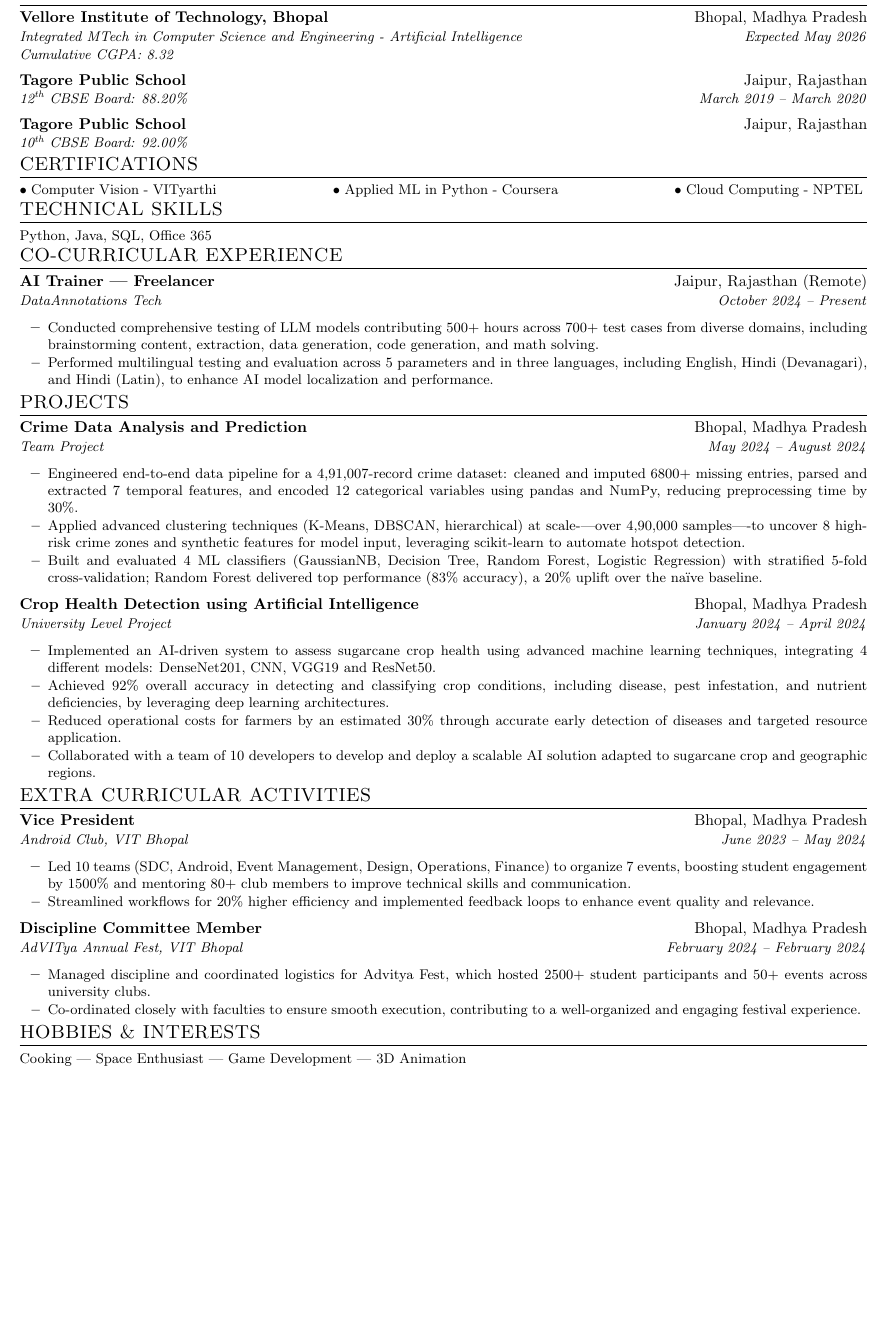
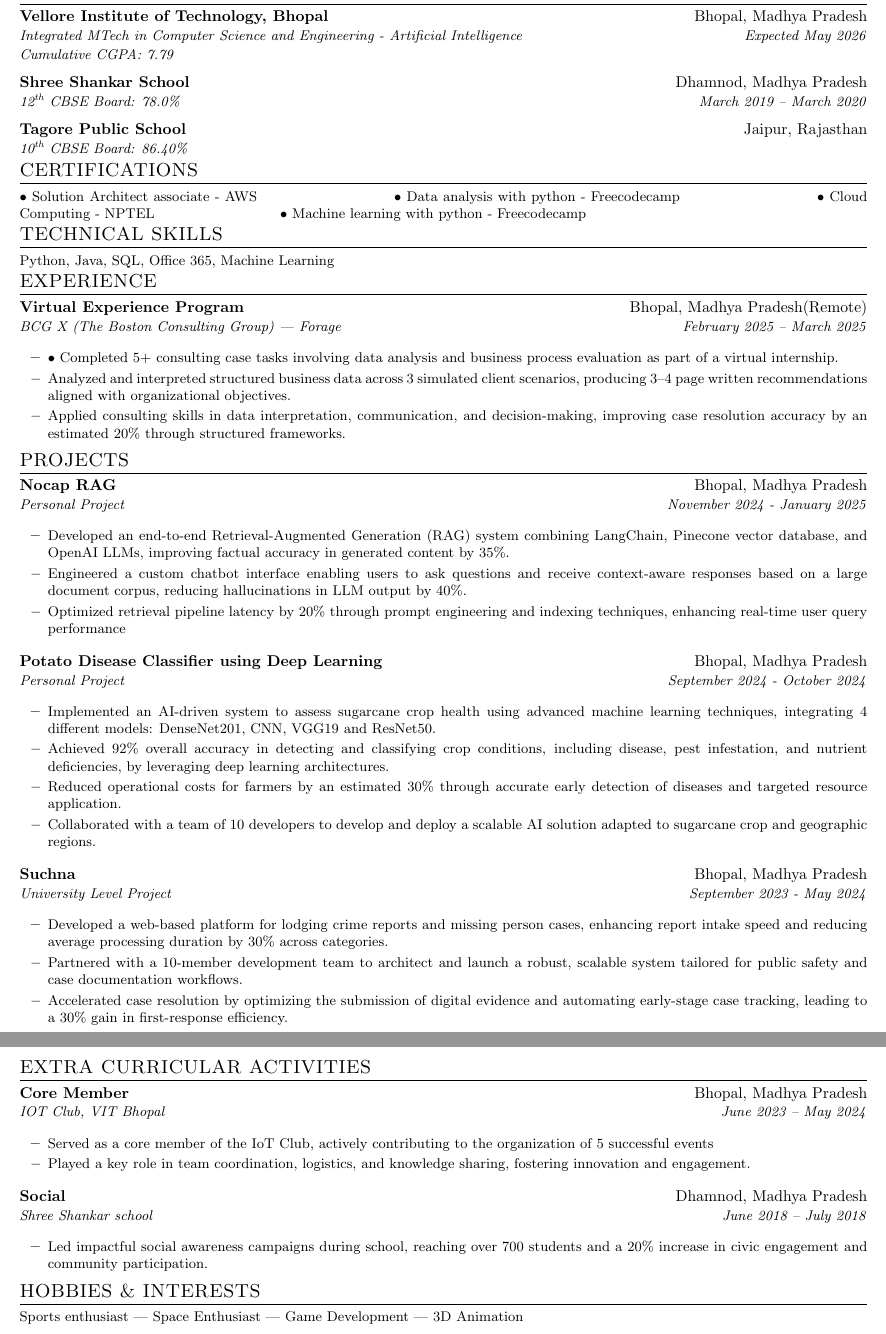
Before and after one commit to Rathod-shubhamm/Shubham-Resume, a LaTeX CV (Akshit_Resume.tex): part of the page before the commit and two parts of pages 1 and 2 of 2 after it, the two joined at a grey line, cut so that both start at the same text, the shorter picture padded with empty space. Compiled offline with pdfLaTeX.

Commit message:
Update Shubham_Resume.tex

```diff
--- a/Akshit_Resume.tex
+++ b/Akshit_Resume.tex
@@ -96,36 +96,41 @@
     \resumeSubheadingWithCGPA
       {Vellore Institute of Technology, Bhopal}{Bhopal, Madhya Pradesh}
       {Integrated MTech in Computer Science and Engineering - Artificial Intelligence}{Expected May 2026}
-      {Cumulative CGPA: 8.32}
+      {Cumulative CGPA: 7.79}
+    \resumeSubheading
+      {Shree Shankar School}{Dhamnod, Madhya Pradesh}
+      {12\textsuperscript{th} CBSE Board: 78.0\%}{March 2019 -- March 2020}
     \resumeSubheading
       {Tagore Public School}{Jaipur, Rajasthan}
-      {12\textsuperscript{th} CBSE Board: 88.20\%}{March 2019 -- March 2020}
-    \resumeSubheading
-      {Tagore Public School}{Jaipur, Rajasthan}
-      {10\textsuperscript{th} CBSE Board: 92.00\%}{}
+      {10\textsuperscript{th} CBSE Board: 86.40\%}{}
   \resumeSubHeadingListEnd
 
 %-----------CERTIFICATIONS-----------
 \section{CERTIFICATIONS}
   \resumeSubHeadingListStart
-      \resumeItem{• Computer Vision - VITyarthi ~~~~~~~~~~~~~~~~~~~~~~~~ • Applied ML in Python - Coursera ~~~~~~~~~~~~~~~~~~~~~~~~ • Cloud Computing - NPTEL}
+      \resumeItem{• Solution Architect associate - AWS  ~~~~~~~~~~~~~~~~~~~~~~~~ • Data analysis with python - Freecodecamp
+ ~~~~~~~~~~~~~~~~~~~~~~~~ • Cloud Computing - NPTEL ~~~~~~~~~~~~~~~~~~~~~~~~ • Machine learning with python - Freecodecamp
+}
   \resumeSubHeadingListEnd
 
 %-----------TECHNICAL SKILLS-----------
 \section{TECHNICAL SKILLS}
   \resumeSubHeadingListStart
-    \resumeItem{Python, Java, SQL, Office 365}
+    \resumeItem{Python, Java, SQL, Office 365, Machine Learning}
   \resumeSubHeadingListEnd
 
 %-----------CO-CURRICULAR EXPERIENCE-----------
-\section{CO-CURRICULAR EXPERIENCE}
+\section{EXPERIENCE}
   \resumeSubHeadingListStart
     \resumeSubheading
-      {AI Trainer | Freelancer}{Jaipur, Rajasthan (Remote)}
-      {DataAnnotations Tech}{October 2024 -- Present}
+      {Virtual Experience Program}{Bhopal, Madhya Pradesh(Remote)}
+      {BCG X (The Boston Consulting Group) | Forage}{February 2025 -- March 2025}
       \resumeItemListStart
-        \resumeItem{Conducted comprehensive testing of LLM models contributing 500+ hours across 700+ test cases from diverse domains, including brainstorming content, extraction, data generation, code generation, and math solving.}
-        \resumeItem{Performed multilingual testing and evaluation across 5 parameters and in three languages, including English, Hindi (Devanagari), and Hindi (Latin), to enhance AI model localization and performance.}
+        \resumeItem{• Completed 5+ consulting case tasks involving data analysis and business process evaluation as part of a virtual internship.}
+        \resumeItem{Analyzed and interpreted structured business data across 3 simulated client scenarios, producing 3–4 page written
+recommendations aligned with organizational objectives.}
+        \resumeItem{Applied consulting skills in data interpretation, communication, and decision-making, improving case resolution accuracy
+by an estimated 20\% through structured frameworks.}
       \resumeItemListEnd
   \resumeSubHeadingListEnd
 
@@ -133,21 +138,29 @@
 \section{PROJECTS}
   \resumeSubHeadingListStart
     \resumeSubheading
-      {Crime Data Analysis and Prediction}{Bhopal, Madhya Pradesh}
-      {Team Project}{May 2024 -- August 2024}
+      {Nocap RAG }{Bhopal, Madhya Pradesh}
+      {Personal Project}{November 2024 - January 2025}
       \resumeItemListStart
-        \resumeItem{Engineered end-to-end data pipeline for a 4,91,007-record crime dataset: cleaned and imputed 6800+ missing entries, parsed and extracted 7 temporal features, and encoded 12 categorical variables using pandas and NumPy, reducing preprocessing time by 30\%.}
-        \resumeItem{Applied advanced clustering techniques (K-Means, DBSCAN, hierarchical) at scale-—over 4,90,000 samples—-to uncover 8 high-risk crime zones and synthetic features for model input, leveraging scikit-learn to automate hotspot detection.}
-        \resumeItem{Built and evaluated 4 ML classifiers (GaussianNB, Decision Tree, Random Forest, Logistic Regression) with stratified 5-fold cross-validation; Random Forest delivered top performance (83\% accuracy), a 20\% uplift over the naïve baseline.}
+        \resumeItem{Developed an end-to-end Retrieval-Augmented Generation (RAG) system combining LangChain, Pinecone vector database, and OpenAI LLMs, improving factual accuracy in generated content by 35\%.}
+        \resumeItem{Engineered a custom chatbot interface enabling users to ask questions and receive context-aware responses based on a large document corpus, reducing hallucinations in LLM output by 40\%.}
+        \resumeItem{Optimized retrieval pipeline latency by 20\% through prompt engineering and indexing techniques, enhancing real-time user query performance}
       \resumeItemListEnd
     \resumeSubheading
-      {Crop Health Detection using Artificial Intelligence}{Bhopal, Madhya Pradesh}
-      {University Level Project}{January 2024 -- April 2024}
+      {Potato Disease Classifier using Deep Learning}{Bhopal, Madhya Pradesh}
+      {Personal Project}{September 2024 - October 2024}
       \resumeItemListStart
         \resumeItem{Implemented an AI-driven system to assess sugarcane crop health using advanced machine learning techniques, integrating 4 different models: DenseNet201, CNN, VGG19 and ResNet50.}
         \resumeItem{Achieved 92\% overall accuracy in detecting and classifying crop conditions, including disease, pest infestation, and nutrient deficiencies, by leveraging deep learning architectures.}
         \resumeItem{Reduced operational costs for farmers by an estimated 30\% through accurate early detection of diseases and targeted resource application.}
         \resumeItem{Collaborated with a team of 10 developers to develop and deploy a scalable AI solution adapted to sugarcane crop and geographic regions.}
+      \resumeItemListEnd
+       \resumeSubheading
+      {Suchna}{Bhopal, Madhya Pradesh}
+      {University Level Project}{September 2023 - May 2024}
+      \resumeItemListStart
+        \resumeItem{Developed a web-based platform for lodging crime reports and missing person cases, enhancing report intake speed and reducing average processing duration by 30\% across categories.}
+        \resumeItem{Partnered with a 10-member development team to architect and launch a robust, scalable system tailored for public safety and case documentation workflows.}
+        \resumeItem{Accelerated case resolution by optimizing the submission of digital evidence and automating early-stage case tracking, leading to a 30\% gain in first-response efficiency.}
       \resumeItemListEnd
   \resumeSubHeadingListEnd
 
@@ -155,25 +168,25 @@
 \section{EXTRA CURRICULAR ACTIVITIES}
   \resumeSubHeadingListStart
     \resumeSubheading
-      {Vice President}{Bhopal, Madhya Pradesh}
-      {Android Club, VIT Bhopal}{June 2023 -- May 2024}
+      {Core Member}{Bhopal, Madhya Pradesh}
+      {IOT Club, VIT Bhopal}{June 2023 -- May 2024}
       \resumeItemListStart
-        \resumeItem{Led 10 teams (SDC, Android, Event Management, Design, Operations, Finance) to organize 7 events, boosting student engagement by 1500\% and mentoring 80+ club members to improve technical skills and communication.}
-        \resumeItem{Streamlined workflows for 20\% higher efficiency and implemented feedback loops to enhance event quality and relevance.}
+        \resumeItem{Served as a core member of the IoT Club, actively contributing to the organization of 5 successful events}
+        \resumeItem{Played a key role in team coordination, logistics, and knowledge sharing, fostering innovation and engagement.}
       \resumeItemListEnd
     \resumeSubheading
-      {Discipline Committee Member}{Bhopal, Madhya Pradesh}
-      {AdVITya Annual Fest, VIT Bhopal}{February 2024 -- February 2024}
+      {Social}{Dhamnod, Madhya Pradesh}
+      {Shree Shankar school }{June 2018 -- July 2018}
       \resumeItemListStart
-        \resumeItem{Managed discipline and coordinated logistics for Advitya Fest, which hosted 2500+ student participants and 50+ events across university clubs.}
-        \resumeItem{Co-ordinated closely with faculties to ensure smooth execution, contributing to a well-organized and engaging festival experience.}
+        \resumeItem{Led impactful social awareness campaigns during school, reaching over 700 students and a 20\% increase in civic engagement and community participation.
+}
       \resumeItemListEnd
   \resumeSubHeadingListEnd
 
 %-----------HOBBIES & INTERESTS-----------
 \section{HOBBIES \& INTERESTS}
   \resumeSubHeadingListStart
-    \resumeItem{Cooking | Space Enthusiast | Game Development | 3D Animation}
+    \resumeItem{Sports enthusiast | Space Enthusiast | Game Development | 3D Animation}
   \resumeSubHeadingListEnd
 
 \end{document}
```
Also changed, not shown: Akshit_Resume.tex (10 more changed lines).
